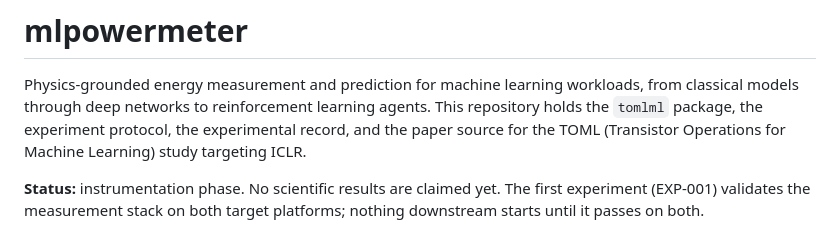
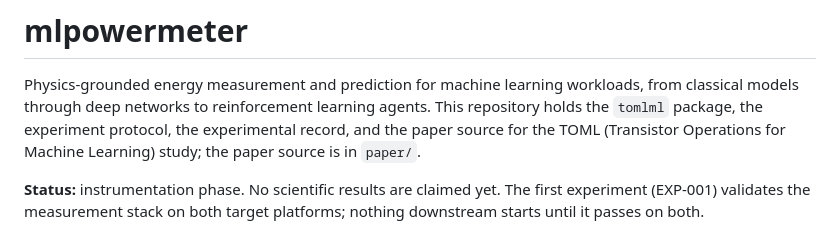
Before and after one commit to jemsbhai/mlpowermeter, a Markdown page: README.md, the part around the change. Drawn GitHub-style.

Commit message:
docs: README no longer names the target venue; submission form text and anonymization term list

```diff
--- a/README.md
+++ b/README.md
@@ -4,7 +4,7 @@ Physics-grounded energy measurement and prediction for machine learning
 workloads, from classical models through deep networks to reinforcement
 learning agents. This repository holds the `tomlml` package, the experiment
 protocol, the experimental record, and the paper source for the TOML
-(Transistor Operations for Machine Learning) study targeting ICLR.
+(Transistor Operations for Machine Learning) study; the paper source is in `paper/`.
 
 **Status:** instrumentation phase. No scientific results are claimed yet. The
 first experiment (EXP-001) validates the measurement stack on both target
```
Also changed, not shown: paper/SUBMISSION_FORM.md (added, +61 -0 lines).
